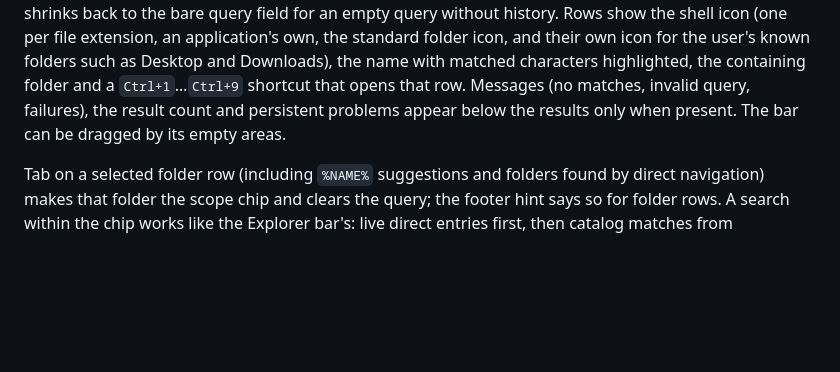
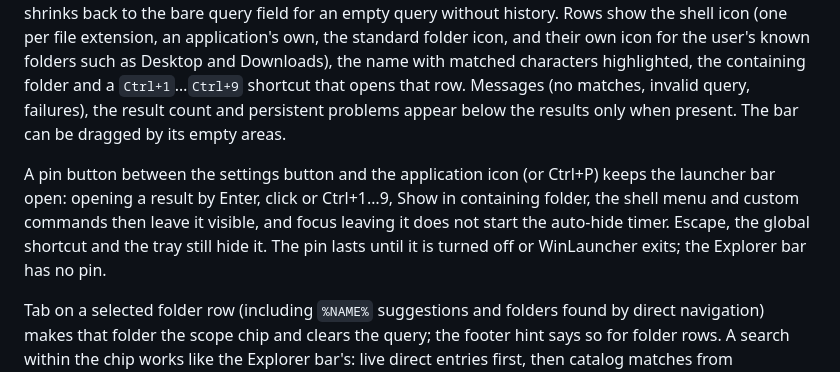
Before and after one commit to bjspi/WinLauncher, a Markdown page: docs/specification.md, the part around the change. Drawn GitHub-style; blank space fills up the shorter version.

```diff
--- a/docs/specification.md
+++ b/docs/specification.md
@@ -458,6 +458,13 @@ shortcut that opens that row. Messages (no matches, invalid query, failures),
 the result count and persistent problems appear below the results only when
 present. The bar can be dragged by its empty areas.
 
+A pin button between the settings button and the application icon (or Ctrl+P)
+keeps the launcher bar open: opening a result by Enter, click or Ctrl+1…9,
+Show in containing folder, the shell menu and custom commands then leave it
+visible, and focus leaving it does not start the auto-hide timer. Escape, the
+global shortcut and the tray still hide it. The pin lasts until it is turned off
+or WinLauncher exits; the Explorer bar has no pin.
+
 Tab on a selected folder row (including `%NAME%` suggestions and folders found by
 direct navigation) makes that folder the scope chip and clears the query; the
 footer hint says so for folder rows. A search within the chip works like the
```
Also changed, not shown: README.md (+1 -0 lines), docs/images/launcher-dark.png, docs/images/launcher.png, docs/images/query-syntax.png, 5 other files.
